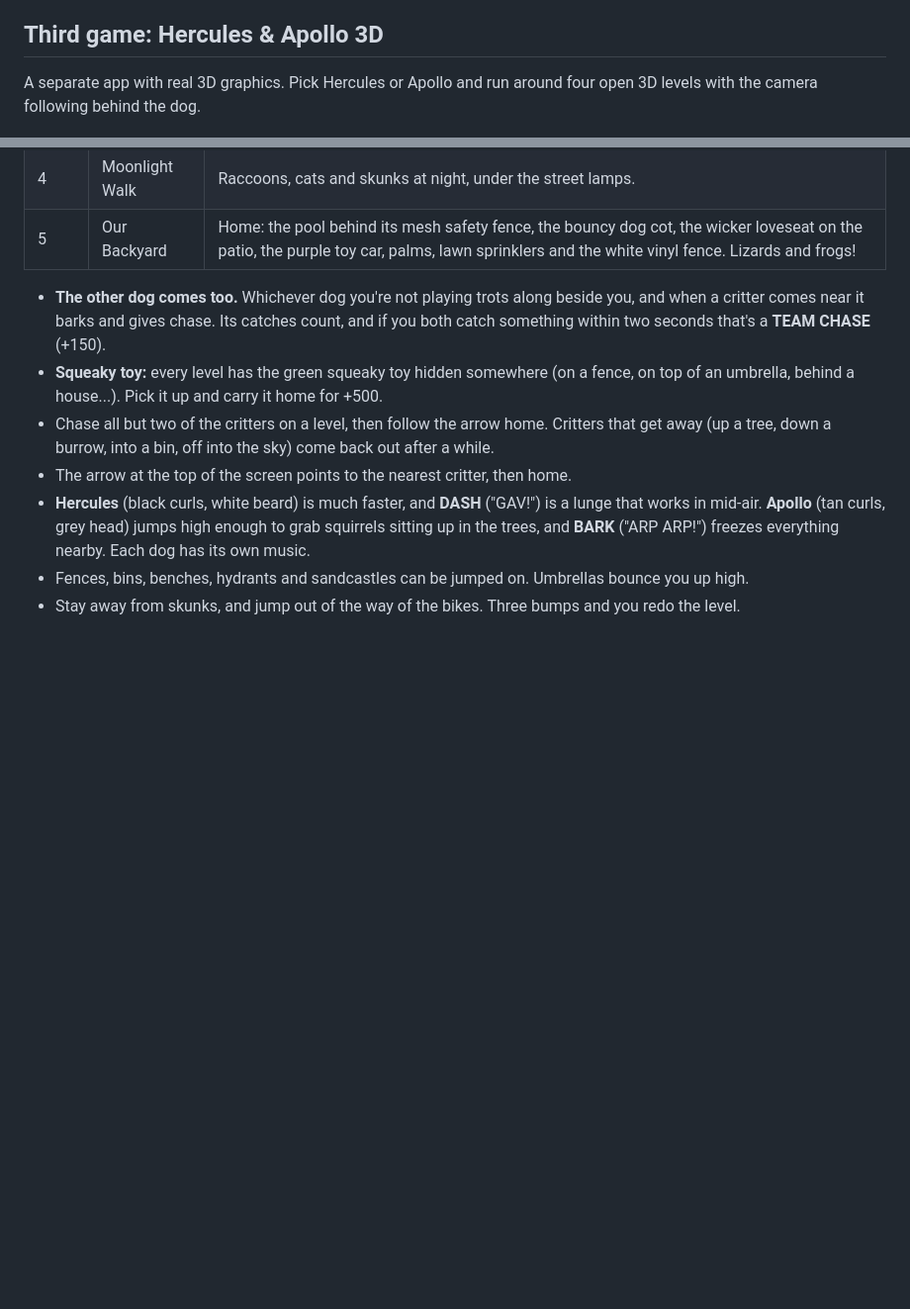
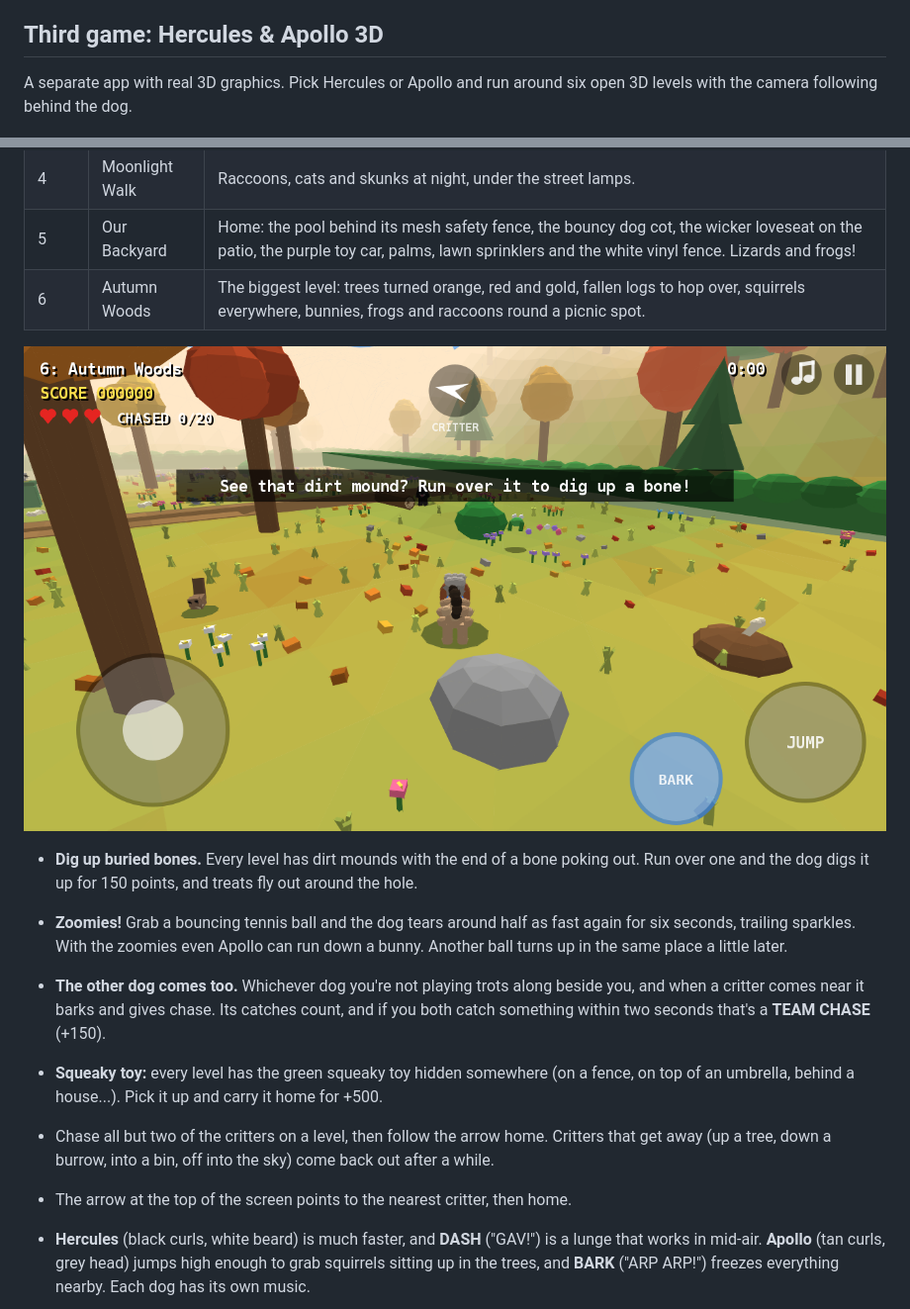
Before and after one commit to avgeropoulos/sp-ceb-llD3stroyer, a Markdown page: README.md, 2 parts joined by grey strips. Shown at 99% size. Drawn GitHub-style; pictures changed too: docs/walk3d-woods.png (added); blank space fills up the shorter version.

```diff
--- a/README.md
+++ b/README.md
@@ -181,7 +181,7 @@ Keyboard: arrows or A/D to run, Space to jump, and K, Z or Shift (or H/J) for BA
 
 ## Third game: Hercules & Apollo 3D
 
-A separate app with real 3D graphics. Pick Hercules or Apollo and run around four open 3D
+A separate app with real 3D graphics. Pick Hercules or Apollo and run around six open 3D
 levels with the camera following behind the dog.
 
 ![Hercules and Apollo in the park](docs/walk3d.png)
@@ -195,6 +195,15 @@ levels with the camera following behind the dog.
 | 3 | Sunny Beach | Seagulls, crabs that hide in holes, bunnies, and bouncy beach umbrellas. |
 | 4 | Moonlight Walk | Raccoons, cats and skunks at night, under the street lamps. |
 | 5 | Our Backyard | Home: the pool behind its mesh safety fence, the bouncy dog cot, the wicker loveseat on the patio, the purple toy car, palms, lawn sprinklers and the white vinyl fence. Lizards and frogs! |
+| 6 | Autumn Woods | The biggest level: trees turned orange, red and gold, fallen logs to hop over, squirrels everywhere, bunnies, frogs and raccoons round a picnic spot. |
+
+![Apollo in the autumn woods, next to a dirt mound with a bone in it](docs/walk3d-woods.png)
+
+* **Dig up buried bones.** Every level has dirt mounds with the end of a bone poking out. Run
+  over one and the dog digs it up for 150 points, and treats fly out around the hole.
+* **Zoomies!** Grab a bouncing tennis ball and the dog tears around half as fast again for six
+  seconds, trailing sparkles. With the zoomies even Apollo can run down a bunny. Another ball
+  turns up in the same place a little later.
 
 * **The other dog comes too.** Whichever dog you're not playing trots along beside you, and
   when a critter comes near it barks and gives chase. Its catches count, and if you both catch
```
Also changed, not shown: 8 other files.
